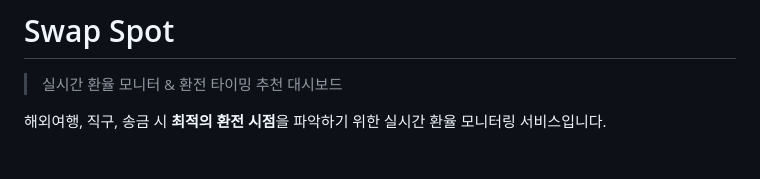
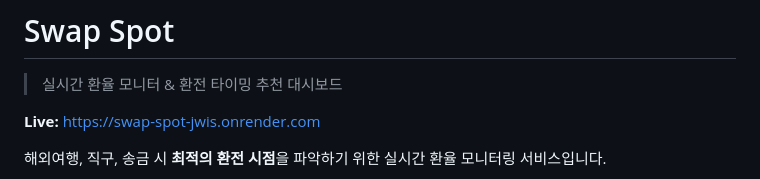
Before and after one commit to hayeong25/Swap-Spot, a Markdown page: README.md, the part around the change. Drawn GitHub-style; blank space fills up the shorter version.

Commit message:
docs: add live deployment URL to README
Co-Authored-By: Claude Opus 4.6 <noreply@anthropic.com>

```diff
--- a/README.md
+++ b/README.md
@@ -1,6 +1,8 @@
 # Swap Spot
 
 > 실시간 환율 모니터 & 환전 타이밍 추천 대시보드
+
+**Live:** https://swap-spot-jwis.onrender.com
 
 해외여행, 직구, 송금 시 **최적의 환전 시점**을 파악하기 위한 실시간 환율 모니터링 서비스입니다.
 
```
